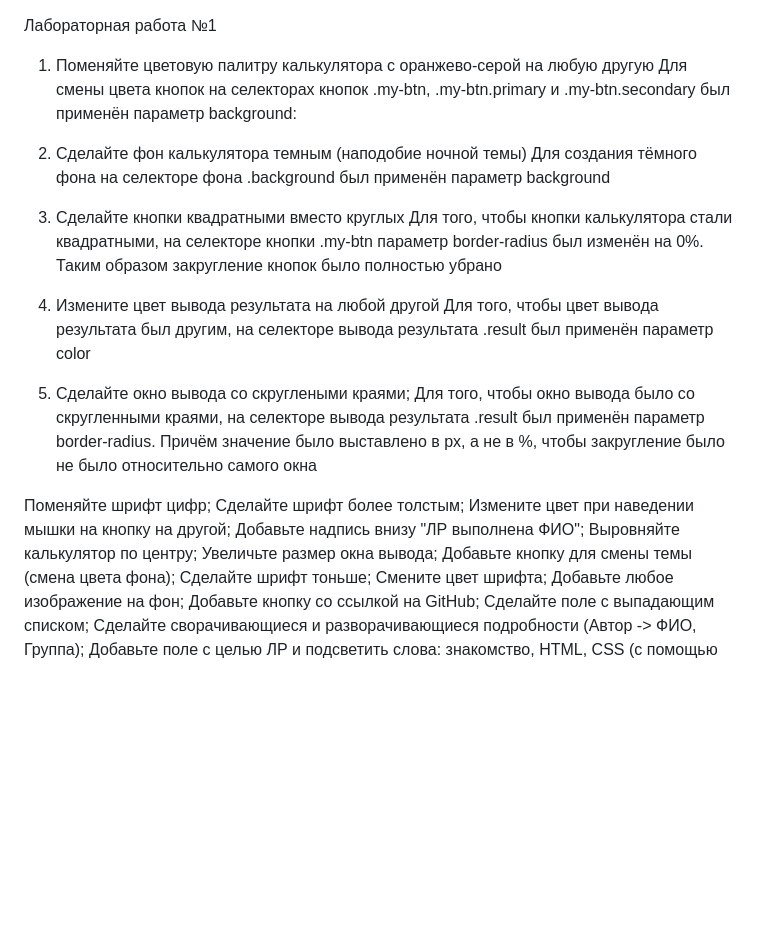
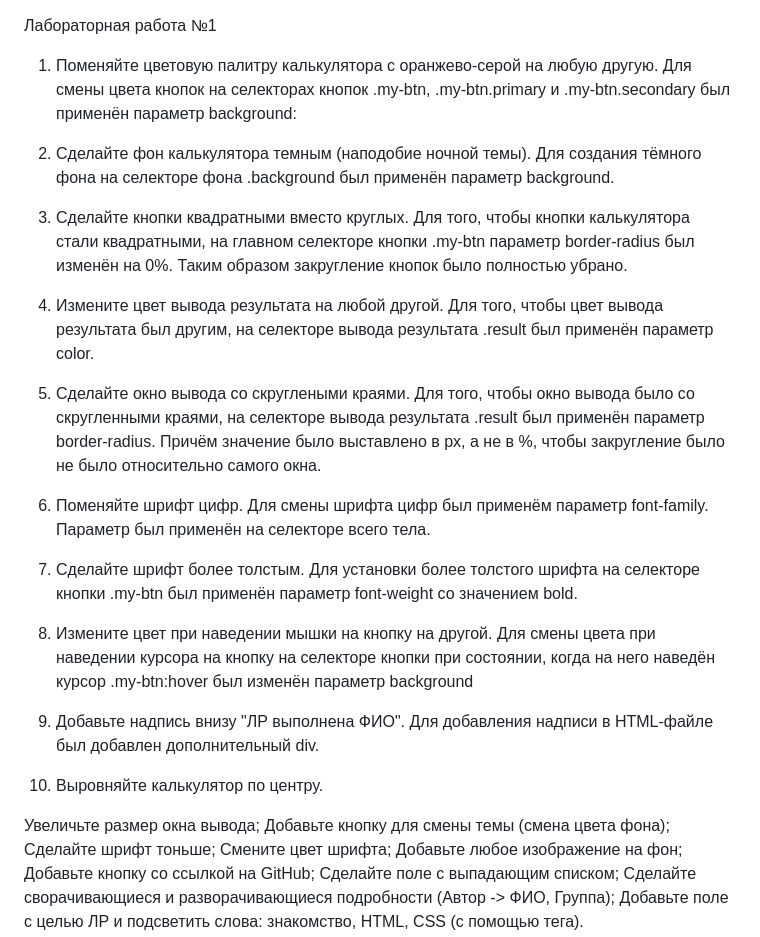
Before and after one commit to ErikB-IS-22/WebProgrammirovanie, a Markdown page: README.md, the part around the change. GitHub-like rendering; blank space fills up the shorter version.

```diff
--- a/README.md
+++ b/README.md
@@ -1,25 +1,35 @@
 Лабораторная работа №1
 
-1. Поменяйте цветовую палитру калькулятора с оранжево-серой на любую другую
+1. Поменяйте цветовую палитру калькулятора с оранжево-серой на любую другую.
 Для смены цвета кнопок на селекторах кнопок .my-btn, .my-btn.primary и .my-btn.secondary был применён параметр background:
 
-2. Сделайте фон калькулятора темным (наподобие ночной темы)
-Для создания тёмного фона на селекторе фона .background был применён параметр background
+2. Сделайте фон калькулятора темным (наподобие ночной темы).
+Для создания тёмного фона на селекторе фона .background был применён параметр background.
 
-3. Сделайте кнопки квадратными вместо круглых
-Для того, чтобы кнопки калькулятора стали квадратными, на селекторе кнопки .my-btn параметр border-radius был изменён на 0%. Таким образом закругление кнопок было полностью убрано
+3. Сделайте кнопки квадратными вместо круглых.
+Для того, чтобы кнопки калькулятора стали квадратными, на главном селекторе кнопки .my-btn параметр border-radius был изменён на 0%. Таким образом закругление кнопок было полностью убрано.
 
-4. Измените цвет вывода результата на любой другой
-Для того, чтобы цвет вывода результата был другим, на селекторе вывода результата .result был применён параметр color
+4. Измените цвет вывода результата на любой другой.
+Для того, чтобы цвет вывода результата был другим, на селекторе вывода результата .result был применён параметр color.
 
-5. Сделайте окно вывода со скруглеными краями;
-Для того, чтобы окно вывода было со скругленными краями, на селекторе вывода результата .result был применён параметр border-radius. Причём значение было выставлено в px, а не в %, чтобы закругление было не было относительно самого окна
+5. Сделайте окно вывода со скруглеными краями.
+Для того, чтобы окно вывода было со скругленными краями, на селекторе вывода результата .result был применён параметр border-radius. Причём значение было выставлено в px, а не в %, чтобы закругление было не было относительно самого окна.
 
-Поменяйте шрифт цифр;
-Сделайте шрифт более толстым;
-Измените цвет при наведении мышки на кнопку на другой;
-Добавьте надпись внизу "ЛР выполнена ФИО";
-Выровняйте калькулятор по центру;
+6. Поменяйте шрифт цифр.
+Для смены шрифта цифр был применём параметр font-family. Параметр был применён на селекторе всего тела.
+
+7. Сделайте шрифт более толстым.
+Для установки более толстого шрифта на селекторе кнопки .my-btn был применён параметр font-weight со значением bold.
+
+8. Измените цвет при наведении мышки на кнопку на другой.
+Для смены цвета при наведении курсора на кнопку на селекторе кнопки при состоянии, когда на него наведён курсор .my-btn:hover был изменён параметр background
+
+9. Добавьте надпись внизу "ЛР выполнена ФИО".
+Для добавления надписи в HTML-файле был добавлен дополнительный div.
+
+10. Выровняйте калькулятор по центру.
+
+
 Увеличьте размер окна вывода;
 Добавьте кнопку для смены темы (смена цвета фона);
 Сделайте шрифт тоньше;
```
